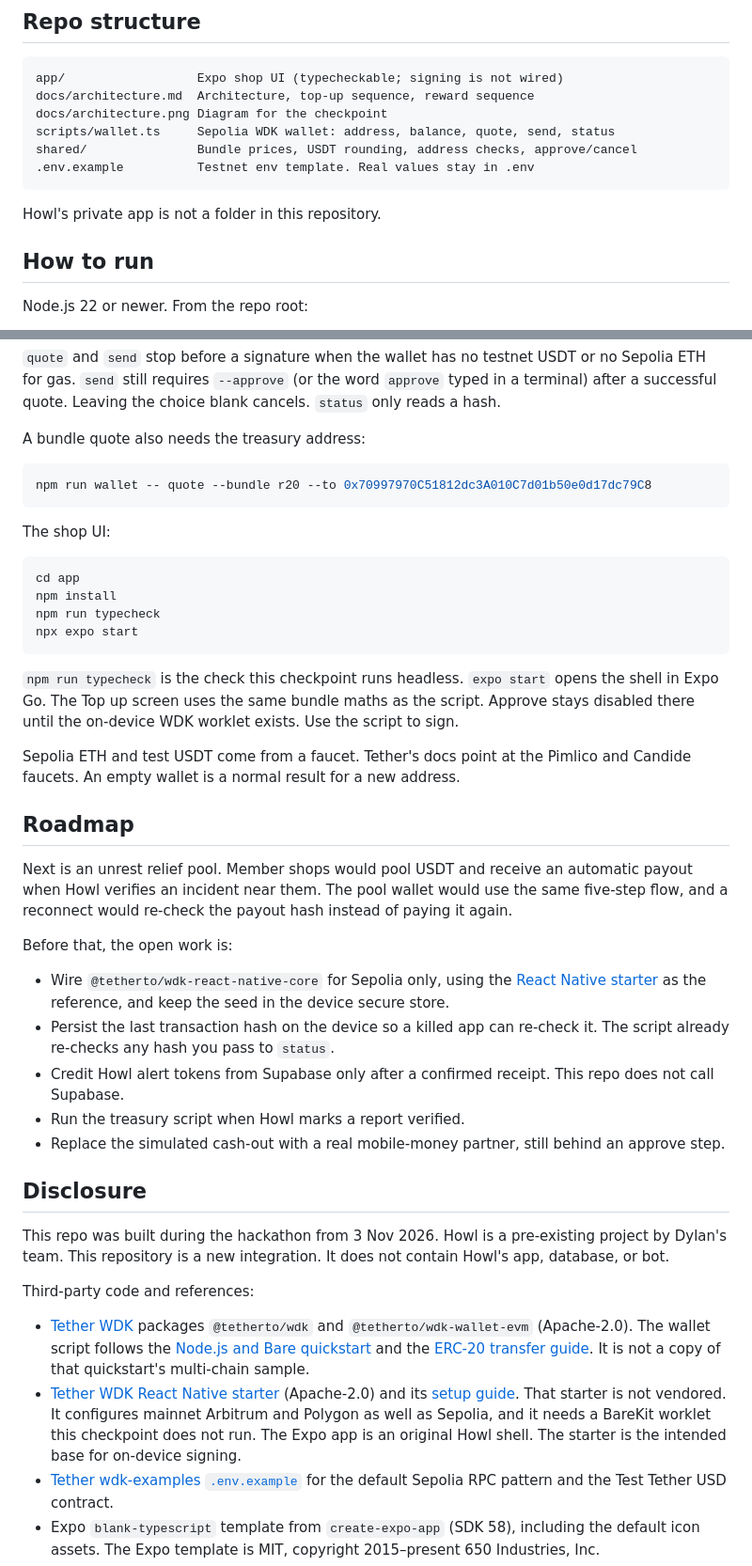
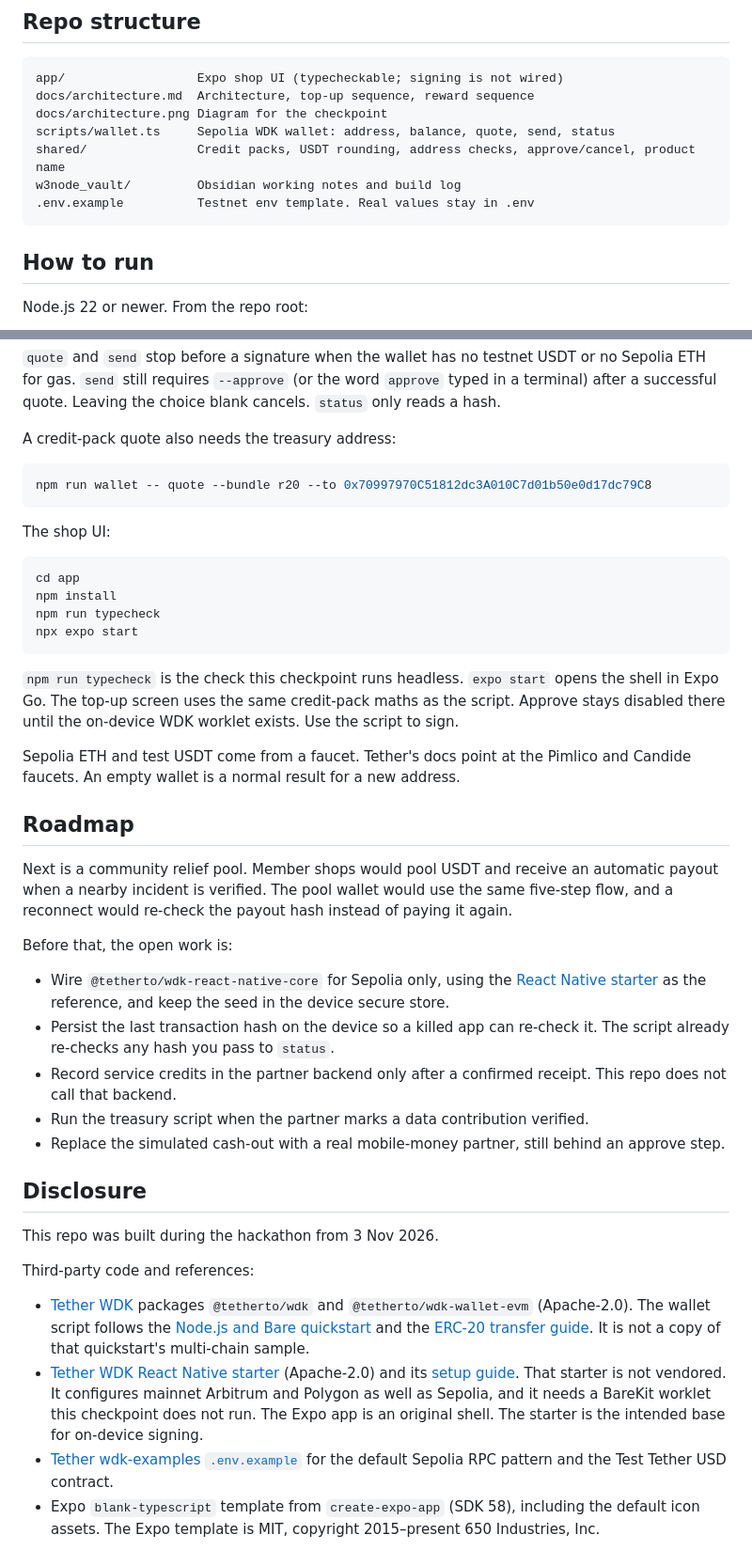
Before and after one commit to MrFriedman/w3node_2026, a Markdown page: README.md, 2 parts joined by grey strips. Shown at 94% size. Drawn GitHub-style.

````diff
--- a/README.md
+++ b/README.md
@@ -51,11 +55,10 @@ app/                  Expo shop UI (typecheckable; signing is not wired)
 docs/architecture.md  Architecture, top-up sequence, reward sequence
 docs/architecture.png Diagram for the checkpoint
 scripts/wallet.ts     Sepolia WDK wallet: address, balance, quote, send, status
-shared/               Bundle prices, USDT rounding, address checks, approve/cancel
+shared/               Credit packs, USDT rounding, address checks, approve/cancel, product name
+w3node_vault/         Obsidian working notes and build log
 .env.example          Testnet env template. Real values stay in .env
 ```
-
-Howl's private app is not a folder in this repository.
 
 ## How to run
 
@@ -76,7 +79,7 @@ npm run wallet -- status --hash 0x0000000000000000000000000000000000000000000000
 
 `quote` and `send` stop before a signature when the wallet has no testnet USDT or no Sepolia ETH for gas. `send` still requires `--approve` (or the word `approve` typed in a terminal) after a successful quote. Leaving the choice blank cancels. `status` only reads a hash.
 
-A bundle quote also needs the treasury address:
+A credit-pack quote also needs the treasury address:
 
 ```bash
 npm run wallet -- quote --bundle r20 --to 0x70997970C51812dc3A010C7d01b50e0d17dc79C8
@@ -91,30 +94,30 @@ npm run typecheck
 npx expo start
 ```
 
-`npm run typecheck` is the check this checkpoint runs headless. `expo start` opens the shell in Expo Go. The Top up screen uses the same bundle maths as the script. Approve stays disabled there until the on-device WDK worklet exists. Use the script to sign.
+`npm run typecheck` is the check this checkpoint runs headless. `expo start` opens the shell in Expo Go. The top-up screen uses the same credit-pack maths as the script. Approve stays disabled there until the on-device WDK worklet exists. Use the script to sign.
 
 Sepolia ETH and test USDT come from a faucet. Tether's docs point at the Pimlico and Candide faucets. An empty wallet is a normal result for a new address.
 
 ## Roadmap
 
-Next is an unrest relief pool. Member shops would pool USDT and receive an automatic payout when Howl verifies an incident near them. The pool wallet would use the same five-step flow, and a reconnect would re-check the payout hash instead of paying it again.
+Next is a community relief pool. Member shops would pool USDT and receive an automatic payout when a nearby incident is verified. The pool wallet would use the same five-step flow, and a reconnect would re-check the payout hash instead of paying it again.
 
 Before that, the open work is:
 
 - Wire `@tetherto/wdk-react-native-core` for Sepolia only, using the [React Native starter](https://github.com/tetherto/wdk-starter-react-native) as the reference, and keep the seed in the device secure store.
 - Persist the last transaction hash on the device so a killed app can re-check it. The script already re-checks any hash you pass to `status`.
-- Credit Howl alert tokens from Supabase only after a confirmed receipt. This repo does not call Supabase.
-- Run the treasury script when Howl marks a report verified.
+- Record service credits in the partner backend only after a confirmed receipt. This repo does not call that backend.
+- Run the treasury script when the partner marks a data contribution verified.
 - Replace the simulated cash-out with a real mobile-money partner, still behind an approve step.
 
 ## Disclosure
 
-This repo was built during the hackathon from 3 Nov 2026. Howl is a pre-existing project by Dylan's team. This repository is a new integration. It does not contain Howl's app, database, or bot.
+This repo was built during the hackathon from 3 Nov 2026.
 
 Third-party code and references:
 
 - [Tether WDK](https://docs.wdk.tether.io) packages `@tetherto/wdk` and `@tetherto/wdk-wallet-evm` (Apache-2.0). The wallet script follows the [Node.js and Bare quickstart](https://docs.wdk.tether.io/start-building/nodejs-bare-quickstart/) and the [ERC-20 transfer guide](https://docs.wdk.tether.io/sdk/wallet-modules/wallet-evm/guides/transfer-tokens/). It is not a copy of that quickstart's multi-chain sample.
-- [Tether WDK React Native starter](https://github.com/tetherto/wdk-starter-react-native) (Apache-2.0) and its [setup guide](https://docs.wdk.tether.io/examples-and-starters/react-native-starter/). That starter is not vendored. It configures mainnet Arbitrum and Polygon as well as Sepolia, and it needs a BareKit worklet this checkpoint does not run. The Expo app is an original Howl shell. The starter is the intended base for on-device signing.
+- [Tether WDK React Native starter](https://github.com/tetherto/wdk-starter-react-native) (Apache-2.0) and its [setup guide](https://docs.wdk.tether.io/examples-and-starters/react-native-starter/). That starter is not vendored. It configures mainnet Arbitrum and Polygon as well as Sepolia, and it needs a BareKit worklet this checkpoint does not run. The Expo app is an original shell. The starter is the intended base for on-device signing.
 - [Tether wdk-examples `.env.example`](https://github.com/tetherto/wdk-examples/blob/main/.env.example) for the default Sepolia RPC pattern and the Test Tether USD contract.
 - Expo `blank-typescript` template from `create-expo-app` (SDK 58), including the default icon assets. The Expo template is MIT, copyright 2015–present 650 Industries, Inc.
 - Frankfurter (European Central Bank reference rates) for the 11 Nov 2026 USD/ZAR snapshot used as the demo FX rate.
````
Also changed, not shown: other parts of README.md (+22 -18 lines), docs/architecture.md (+43 -44 lines), docs/architecture.png, 16 other files.
